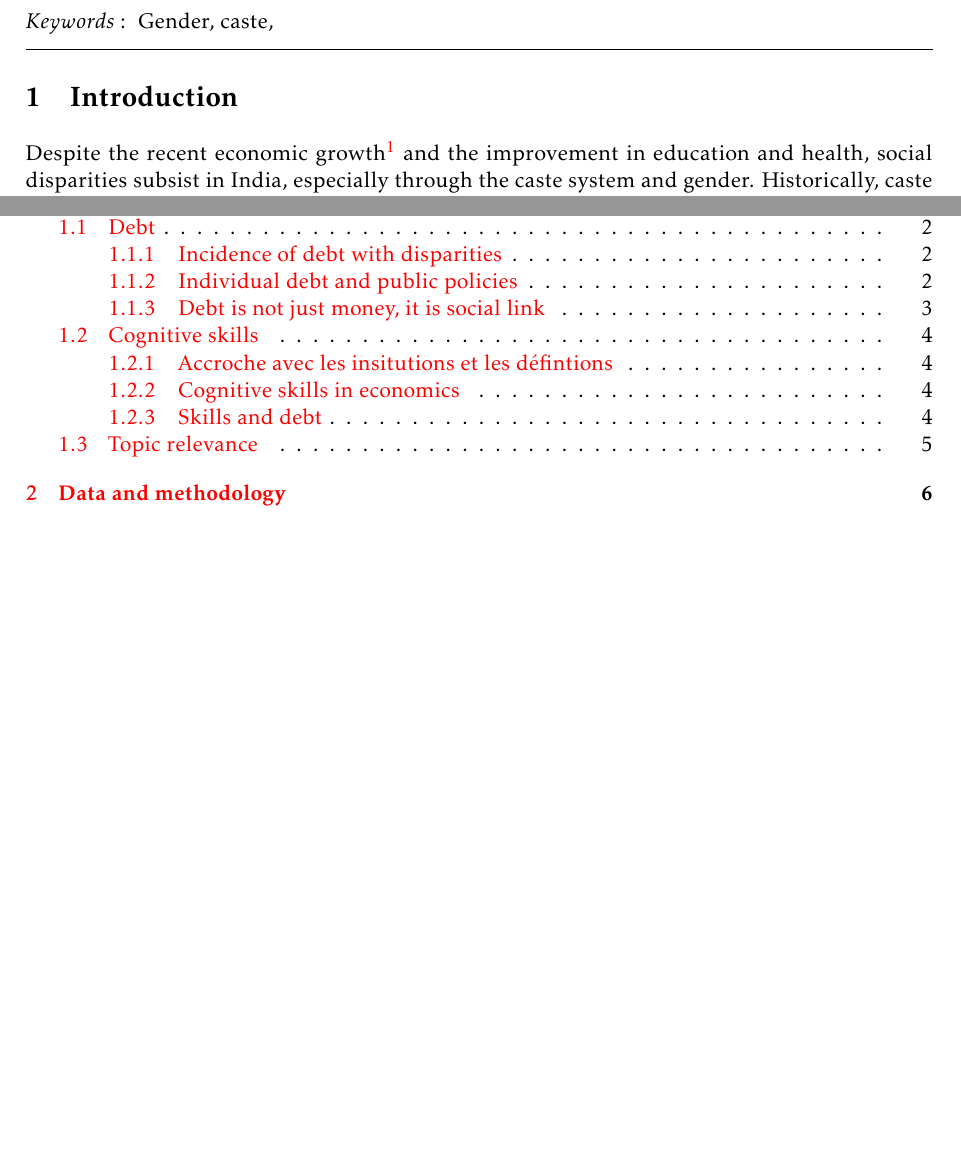
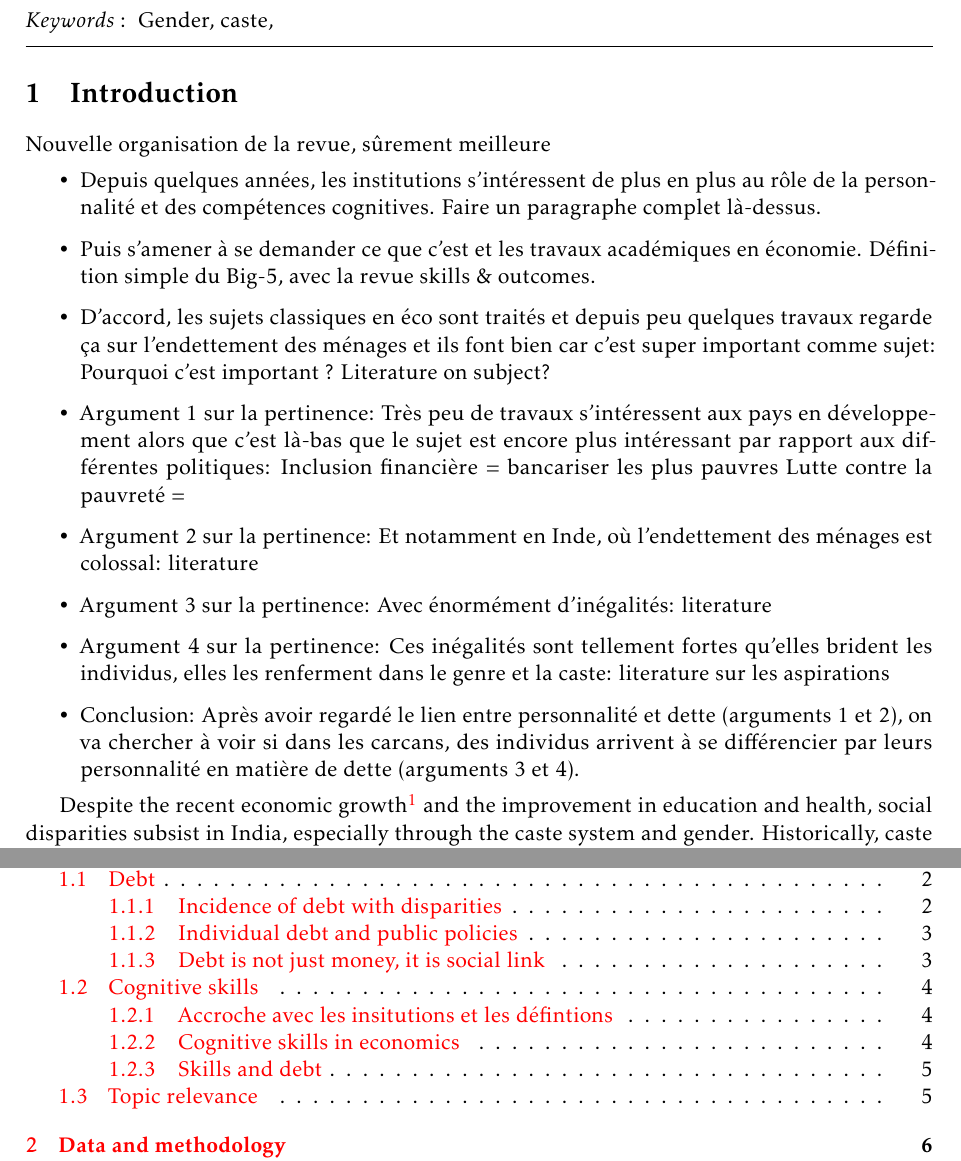
Before and after one commit to arnaudnatal/research_code, a LaTeX document (Personality/pdf/Personality_debt.tex): two parts of pages 1 and 29 of 29, joined at a grey line, cut so that both start at the same text, the shorter picture padded with empty space. Compiled offline with pdfLaTeX.

Commit message:
Update Personality_debt.tex

```diff
--- a/Personality/pdf/Personality_debt.tex
+++ b/Personality/pdf/Personality_debt.tex
@@ -74,6 +74,29 @@ Gender, caste,
 % \addcontentsline{toc}{section}{Introduction}
 \label{Introduction}
 % ******************************
+
+Nouvelle organisation de la revue, sûrement meilleure
+\begin{itemize}
+\item Depuis quelques années, les institutions s'intéressent de plus en plus au rôle de la personnalité et des compétences cognitives.
+Faire un paragraphe complet là-dessus.
+\item Puis s'amener à se demander ce que c'est et les travaux académiques en économie.
+Définition simple du Big-5, avec la revue skills \& outcomes.
+\item D'accord, les sujets classiques en éco sont traités et depuis peu quelques travaux regarde ça sur l'endettement des ménages et ils font bien car c'est super important comme sujet:
+Pourquoi c'est important ?
+Literature on subject?
+\item Argument 1 sur la pertinence: Très peu de travaux s'intéressent aux pays en développement alors que c'est là-bas que le sujet est encore plus intéressant par rapport aux différentes politiques:
+Inclusion financière = bancariser les plus pauvres
+Lutte contre la pauvreté =
+\item Argument 2 sur la pertinence: Et notamment en Inde, où l'endettement des ménages est colossal:
+literature
+\item Argument 3 sur la pertinence: Avec énormément d'inégalités:
+literature
+\item Argument 4 sur la pertinence: Ces inégalités sont tellement fortes qu'elles brident les individus, elles les renferment dans le genre et la caste:
+literature sur les aspirations
+\item Conclusion:
+Après avoir regardé le lien entre personnalité et dette (arguments 1 et 2), on va chercher à voir si dans les carcans, des individus arrivent à se différencier par leurs personnalité en matière de dette (arguments 3 et 4).
+
+\end{itemize}
 
 
 Despite the recent economic growth\footnote{World Bank Data -- \url{https://data.worldbank.org/indicator/NY.GDP.MKTP.KD?locations=IN}. Accessed June 21, 2021.} and the improvement in education and health, social disparities subsist in India, especially through the caste system and gender.
```
